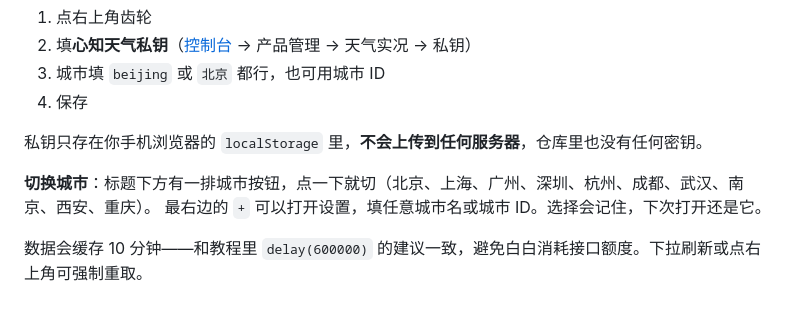
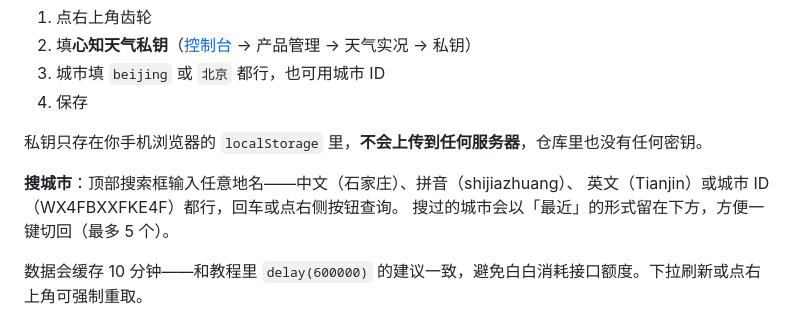
Before and after one commit to onepro07/esp32-weather, a Markdown page: README.md, the part around the change. Drawn GitHub-style.

```diff
--- a/README.md
+++ b/README.md
@@ -32,8 +32,9 @@
 
 私钥只存在你手机浏览器的 `localStorage` 里，**不会上传到任何服务器**，仓库里也没有任何密钥。
 
-**切换城市**：标题下方有一排城市按钮，点一下就切（北京、上海、广州、深圳、杭州、成都、武汉、南京、西安、重庆）。
-最右边的 `+` 可以打开设置，填任意城市名或城市 ID。选择会记住，下次打开还是它。
+**搜城市**：顶部搜索框输入任意地名——中文（石家庄）、拼音（shijiazhuang）、
+英文（Tianjin）或城市 ID（WX4FBXXFKE4F）都行，回车或点右侧按钮查询。
+搜过的城市会以「最近」的形式留在下方，方便一键切回（最多 5 个）。
 
 数据会缓存 10 分钟——和教程里 `delay(600000)` 的建议一致，避免白白消耗接口额度。下拉刷新或点右上角可强制重取。
 
```
